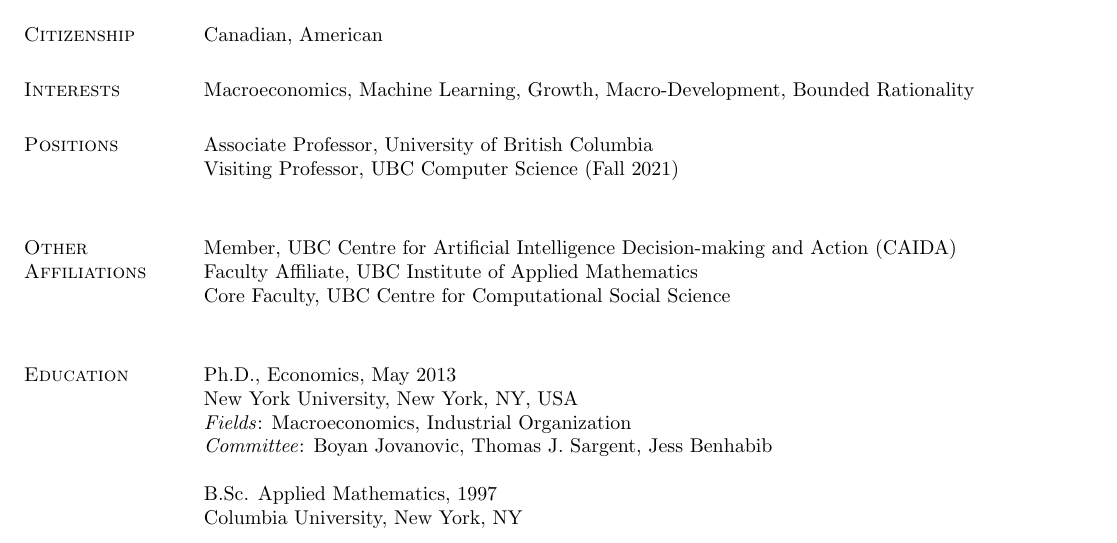
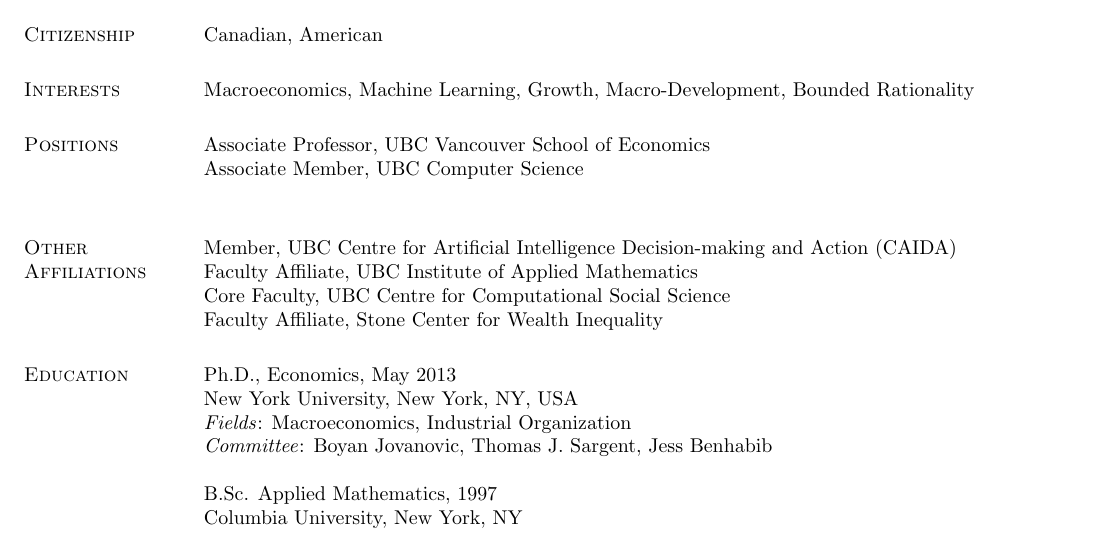
Before and after one commit to jlperla/CV, a LaTeX CV (perla_cv.tex): part of page 1 of 3, cut so that both start at the same text. Compiled offline with pdfLaTeX.

Commit message:
A few tweaks

```diff
--- a/perla_cv.tex
+++ b/perla_cv.tex
@@ -153,13 +153,14 @@
 Macroeconomics, Machine Learning, Growth, Macro-Development, Bounded Rationality
 
 \section{Positions}
-Associate Professor, University of British Columbia\\
-Visiting Professor, UBC Computer Science (Fall 2021)\\
+Associate Professor, UBC Vancouver School of Economics\\
+Associate Member, UBC Computer Science\\
 
 \section{Other Affiliations}
 Member, UBC Centre for Artificial Intelligence Decision-making and Action (CAIDA)\\
 Faculty Affiliate, UBC Institute of Applied Mathematics\\
 Core Faculty, UBC Centre for Computational Social Science\\
+Faculty Affiliate, Stone Center for Wealth Inequality
 
 
 \section{Education}
```
